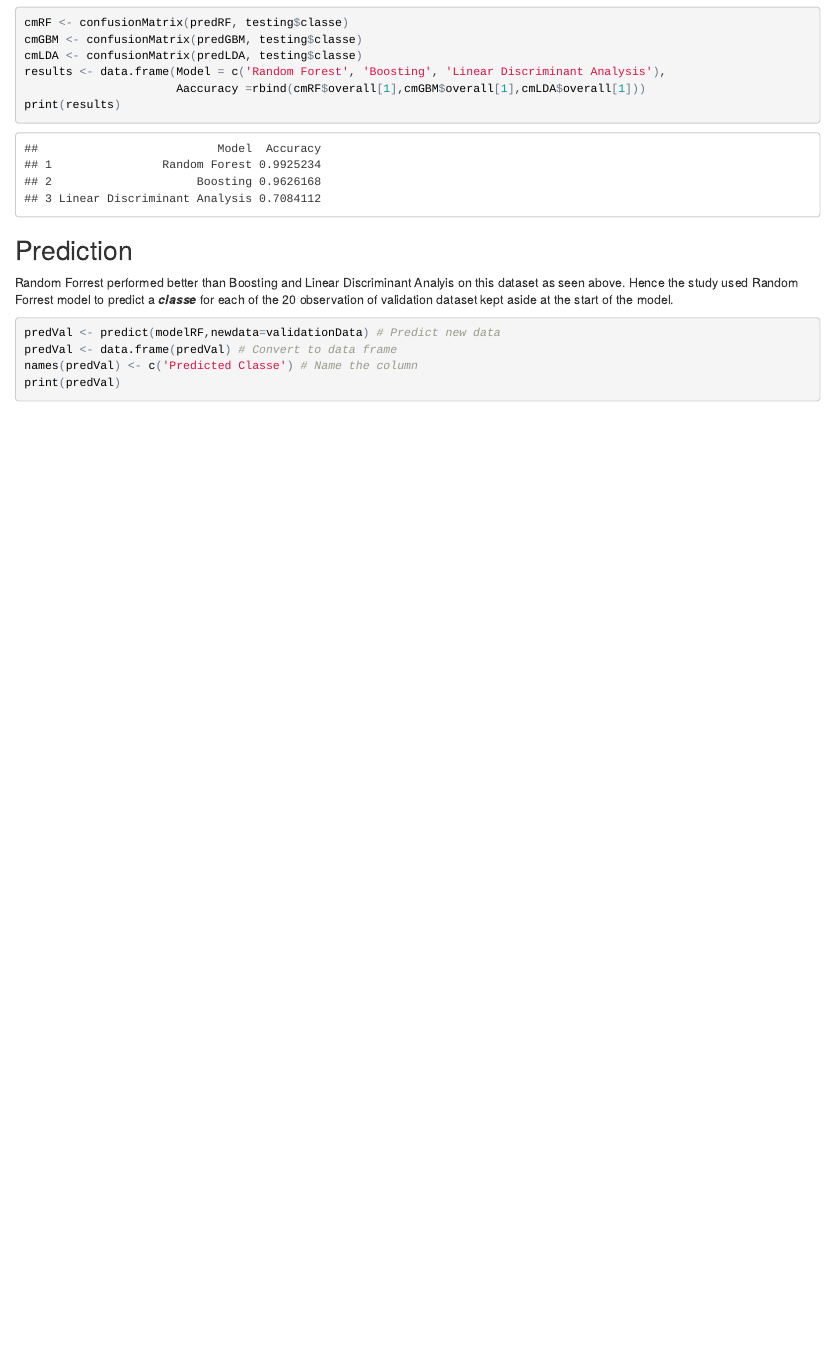
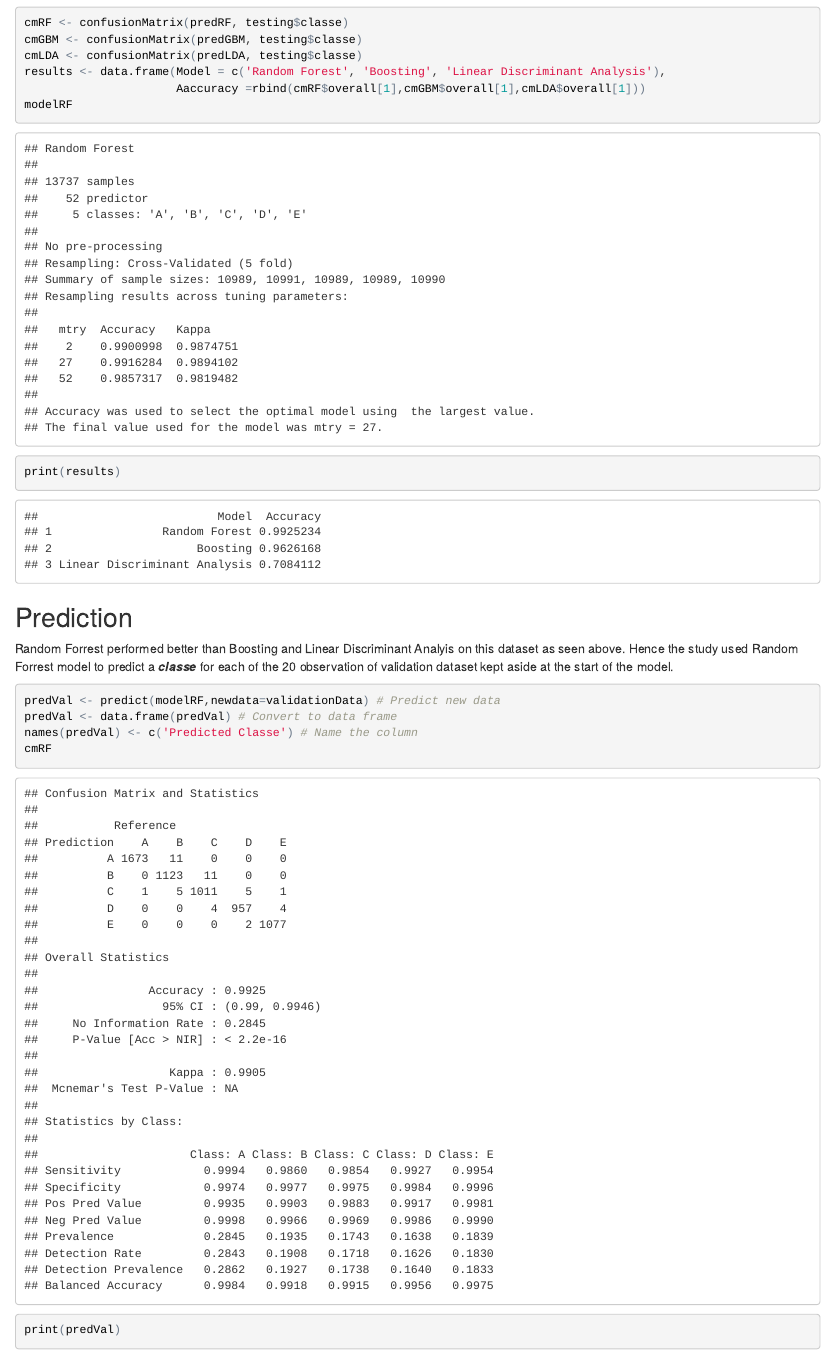
Before and after one commit to bisima/Practical-Machine-Learning, an R Markdown document (hatib_practical_machine-learning_project.Rmd): the page in a window 1100 px wide, from 1660 px down. The pictures show the output file hatib_practical_machine-learning_project.html that the author committed with the source, opened offline.

Commit message:
Practical Machine Learning Project 2016

````diff
--- a/hatib_practical_machine-learning_project.Rmd
+++ b/hatib_practical_machine-learning_project.Rmd
@@ -80,6 +80,7 @@ cmGBM <- confusionMatrix(predGBM, testing$classe)
 cmLDA <- confusionMatrix(predLDA, testing$classe)
 results <- data.frame(Model = c('Random Forest', 'Boosting', 'Linear Discriminant Analysis'),
                       Aaccuracy =rbind(cmRF$overall[1],cmGBM$overall[1],cmLDA$overall[1]))
+modelRF
 print(results)
 ```
 
@@ -91,6 +92,7 @@ Hence the study used Random Forrest model to predict a ***classe*** for each of
 predVal <- predict(modelRF,newdata=validationData) # Predict new data
 predVal <- data.frame(predVal) # Convert to data frame
 names(predVal) <- c('Predicted Classe') # Name the column
+cmRF
 print(predVal)
 ```
 
````
Also changed, not shown: hatib_practical_machine-learning_project.html.
